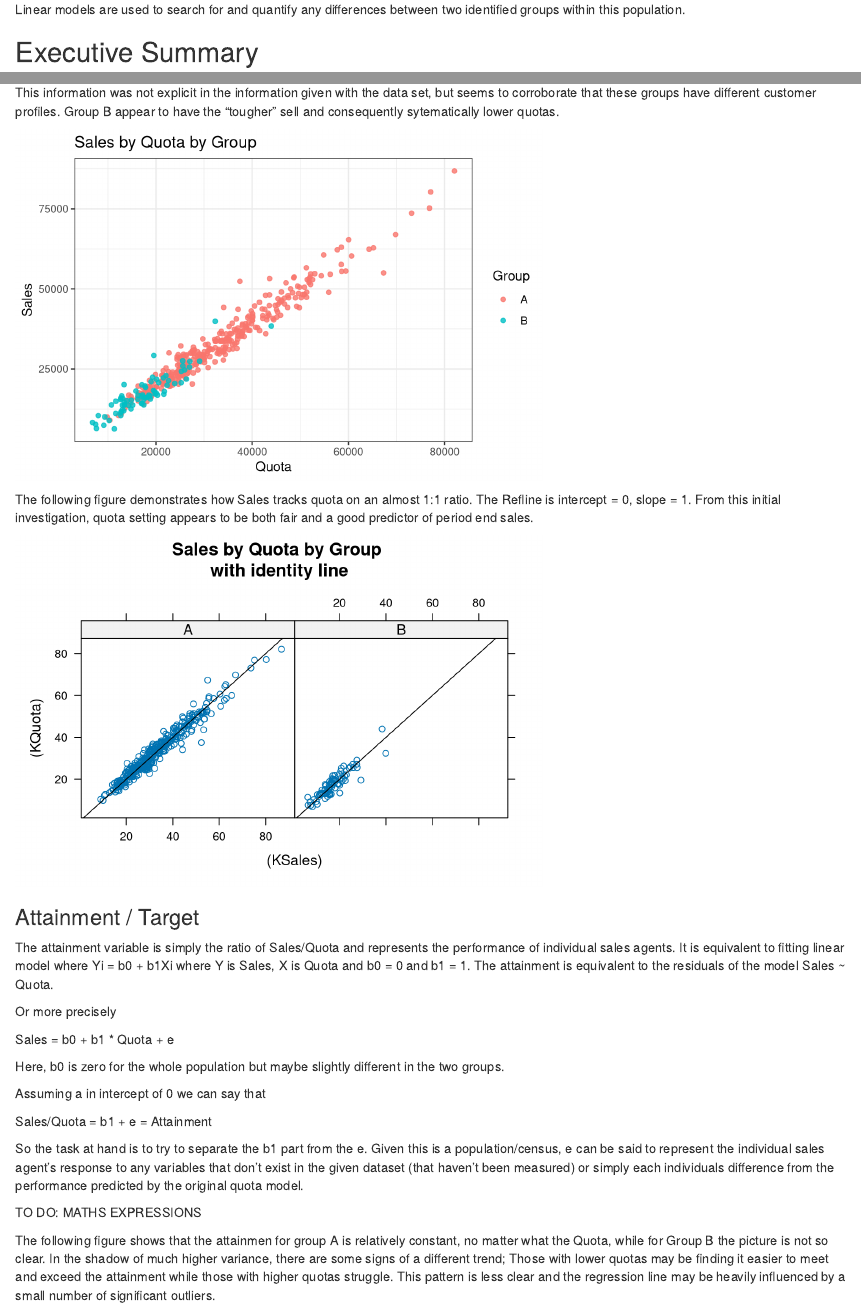
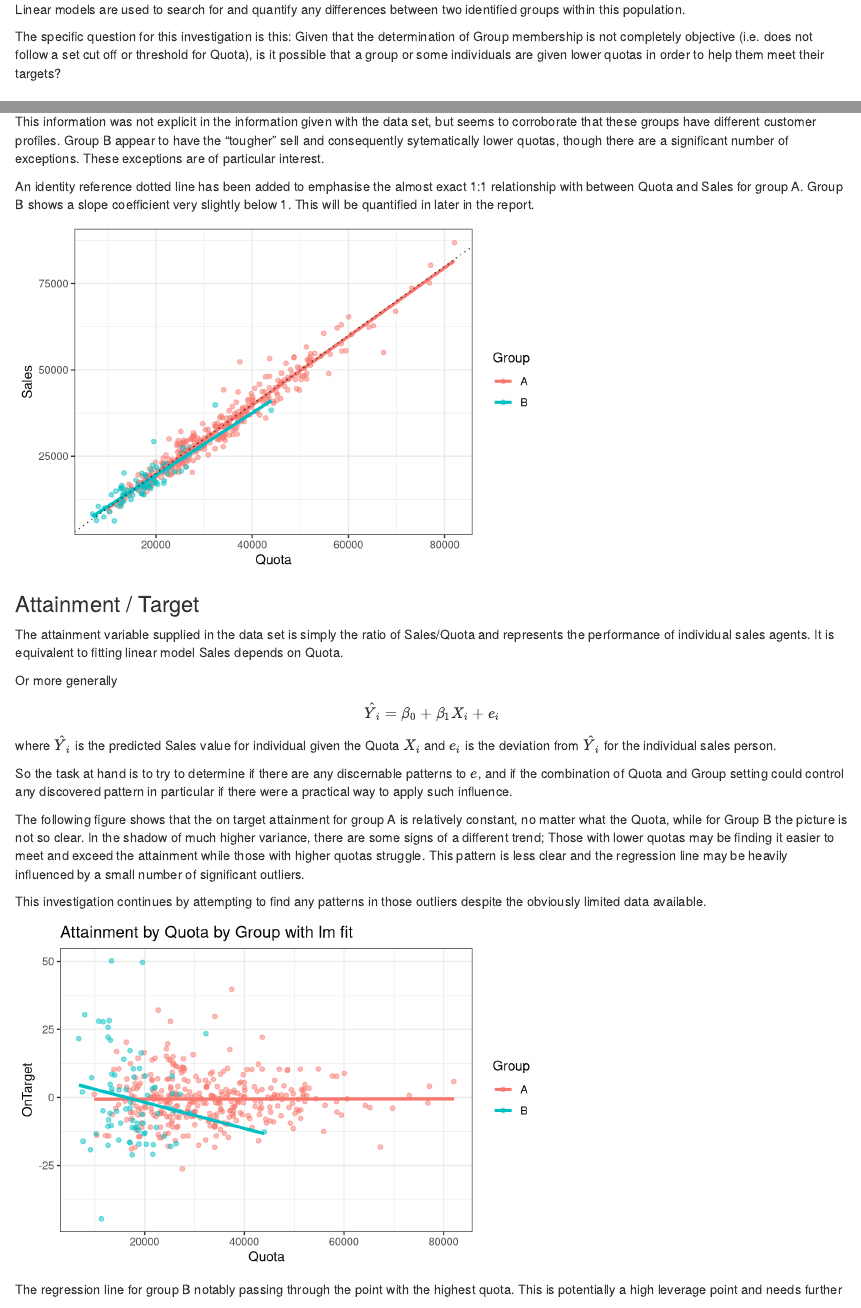
Before and after one commit to hatvalues/tc_sales, an R Markdown document (TC_SalesQuota.Rmd): the page in a window 1100 px wide, from 340 px down, and a second part further down, joined at a grey line. Rendered offline with R 4.5, knitr and Pandoc, with nearby package versions; code that draws random numbers runs with fixed seeds of ours.

Commit message:
first round of tidy up.

````diff
--- a/TC_SalesQuota.Rmd
+++ b/TC_SalesQuota.Rmd
@@ -26,6 +26,8 @@ The data available is very limited and there are many questions that cannot be a
 The data is a census (complete for the population) and so inferential statistics are not required. Means and variances can be discussed and considered as is,  without the need for standard errors and confidence intervals with which the reader might be accustomed.
 
 Linear models are used to search for and quantify any differences between two identified groups within this population.
+
+The specific question for this investigation is this: Given that the determination of Group membership is not completely objective (i.e. does not follow a set cut off or threshold for Quota), is it possible that a group or some individuals are given lower quotas in order to help them meet their targets?
 
 ## Executive Summary
 
@@ -136,55 +138,44 @@ In general, group B has a much smaller size and much smaller variance in the sal
 
 The following figure demonstrates a clear trend between sales and quota which appears to be irrespective of group. As has been determined from the means, Group B have lower quotas and lower sales in absolute terms.
 
-This information was not explicit in the information given with the data set, but seems to corroborate that these groups have different customer profiles. Group B appear to have the "tougher" sell and consequently sytematically lower quotas.
+This information was not explicit in the information given with the data set, but seems to corroborate that these groups have different customer profiles. Group B appear to have the "tougher" sell and consequently sytematically lower quotas, though there are a significant number of exceptions. These exceptions are of particular interest.
+
+An identity reference dotted line has been added to emphasise the almost exact 1:1 relationship with between Quota and Sales for group A. Group B shows a slope coefficient very slightly below 1. This will be quantified in later in the report.
 
 ```{r Exploratory_Graph_Sales_depends_Quota}
 # smooth line shows the strong trend between quota and sales
 q <- qplot(data = raw.data
       , x = Quota, y = Sales
-      , colour = Group, geom="point"
-      , alpha = I(0.8))
-q + ggtitle("Sales by Quota by Group") + theme_bw()
+      , colour = Group
+      , alpha = I(0.5))
+q <- q + geom_smooth(method = "lm", se = FALSE, size = 1.25)
+q <- q + geom_abline(intercept=0, slope=1, linetype = "dotted", alpha = 0.75)
+q <- q + labs(list(title = "Sales by Quota by Group \nwith lm fit and identity line"
+              , xlab = "Quota (1000's)", ylab = "Sales (1000's)")) + theme_bw()
+q
 ```
-
-The following figure demonstrates how Sales tracks quota on an almost 1:1 ratio. The Refline is intercept = 0, slope = 1. From this initial investigation, quota setting appears to be both fair and a good predictor of period end sales.
-
-```{r Exploratory_Graph_Sales_depends_Quota_Identity_Refline}
-# identity line show that sales matches quota one to one.
-xyplot((KQuota)~(KSales) | Group, raw.data
-       , panel = function(x,y) {
-         panel.xyplot(x,y)
-         panel.refline(0, 1, col = "Black")
-       }
-       , main = "Sales by Quota by Group \nwith identity line")
-```
-
 
 ### Attainment / Target
 
-The attainment variable is simply the ratio of Sales/Quota and represents the performance of individual sales agents. It is equivalent to fitting linear model where Yi = b0 + b1Xi where Y is Sales, X is Quota and b0 = 0 and b1 = 1. The attainment is equivalent to the residuals of the model Sales ~ Quota.
+The attainment variable supplied in the data set is simply the ratio of Sales/Quota and represents the performance of individual sales agents. It is equivalent to fitting linear model Sales depends on Quota.
 
-Or more precisely
+Or more generally
 
-Sales = b0 + b1 * Quota + e
+\[\hat{Y}_i = \beta_0 + \beta_1X_i + e_i\]
 
-Here, b0 is zero for the whole population but maybe slightly different in the two groups.
+where \(\hat{Y}_i\) is the predicted Sales value for individual given the Quota \(X_i\) and \(e_i\) is the deviation from \(\hat{Y}_i\) for the individual sales person.
 
-Assuming a in intercept of 0 we can say that
+So the task at hand is to try to determine if there are any discernable patterns to \(e\), and if the combination of Quota and Group setting could control any discovered  pattern in particular if there were a practical way to apply such influence.
 
-Sales/Quota = b1 + e = Attainment
-
-So the task at hand is to try to separate the b1 part from the e. Given this is a population/census, e can be said to represent the individual sales agent's response to any variables that don't exist in the given dataset (that haven't been measured) or simply each individuals difference from the performance predicted by the original quota model.
-
-TO DO: MATHS EXPRESSIONS
-
-The following figure shows that the attainmen for group A is relatively constant, no matter what the Quota, while for Group B the picture is not so clear. In the shadow of much higher variance, there are some signs of a different trend; Those with lower quotas may be finding it easier to meet and exceed the attainment while those with higher quotas struggle. This pattern is less clear and the regression line may be heavily influenced by a small number of significant outliers.
+The following figure shows that the on target attainment for group A is relatively constant, no matter what the Quota, while for Group B the picture is not so clear. In the shadow of much higher variance, there are some signs of a different trend; Those with lower quotas may be finding it easier to meet and exceed the attainment while those with higher quotas struggle. This pattern is less clear and the regression line may be heavily influenced by a small number of significant outliers.
 
 This investigation continues by attempting to find any patterns in those outliers despite the obviously limited data available.
 
 ```{r Exploratory_Graph_Attainment_Quota}
-q <- qplot(data = raw.data[-389,], x = Quota, y = OnTarget
-      , colour = Group, geom=c("point", "smooth"), method = "lm", se = FALSE)
+q <- qplot(data = raw.data, x = Quota, y = OnTarget
+      , colour = Group, alpha = I(0.5))
+q <- q + geom_smooth(method = "lm", se = FALSE, size = 1.25)
+q <- q + geom_abline(intercept=0, slope=1, linetype = "dotted", alpha = 0.75)
 q + ggtitle("Attainment by Quota by Group with lm fit") + theme_bw()
 ```
 
````
Also changed, not shown: TC_SalesQuota.html.
